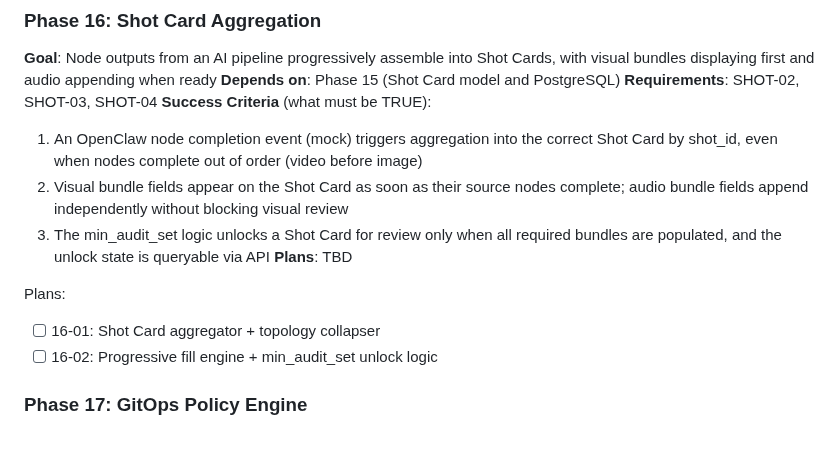
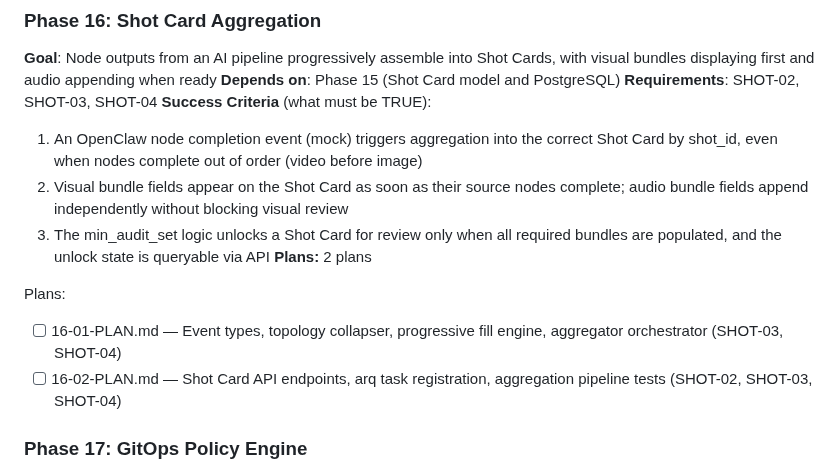
Before and after one commit to kaiger666888/kais-review-platform, a Markdown page: .planning/ROADMAP.md, the part around the change. Rendered like a GitHub page; blank space fills up the shorter version.

Commit message:
docs(16): create phase plan

```diff
--- a/.planning/ROADMAP.md
+++ b/.planning/ROADMAP.md
@@ -76,11 +76,11 @@ Plans:
   1. An OpenClaw node completion event (mock) triggers aggregation into the correct Shot Card by shot_id, even when nodes complete out of order (video before image)
   2. Visual bundle fields appear on the Shot Card as soon as their source nodes complete; audio bundle fields append independently without blocking visual review
   3. The min_audit_set logic unlocks a Shot Card for review only when all required bundles are populated, and the unlock state is queryable via API
-**Plans**: TBD
+**Plans:** 2 plans
 
 Plans:
-- [ ] 16-01: Shot Card aggregator + topology collapser
-- [ ] 16-02: Progressive fill engine + min_audit_set unlock logic
+- [ ] 16-01-PLAN.md — Event types, topology collapser, progressive fill engine, aggregator orchestrator (SHOT-03, SHOT-04)
+- [ ] 16-02-PLAN.md — Shot Card API endpoints, arq task registration, aggregation pipeline tests (SHOT-02, SHOT-03, SHOT-04)
 
 ### Phase 17: GitOps Policy Engine
 **Goal**: Policy decisions are driven by Git-versioned rule files, with every Shot Card carrying the exact policy commit SHA that evaluated it
```
Also changed, not shown: 2 other files.
